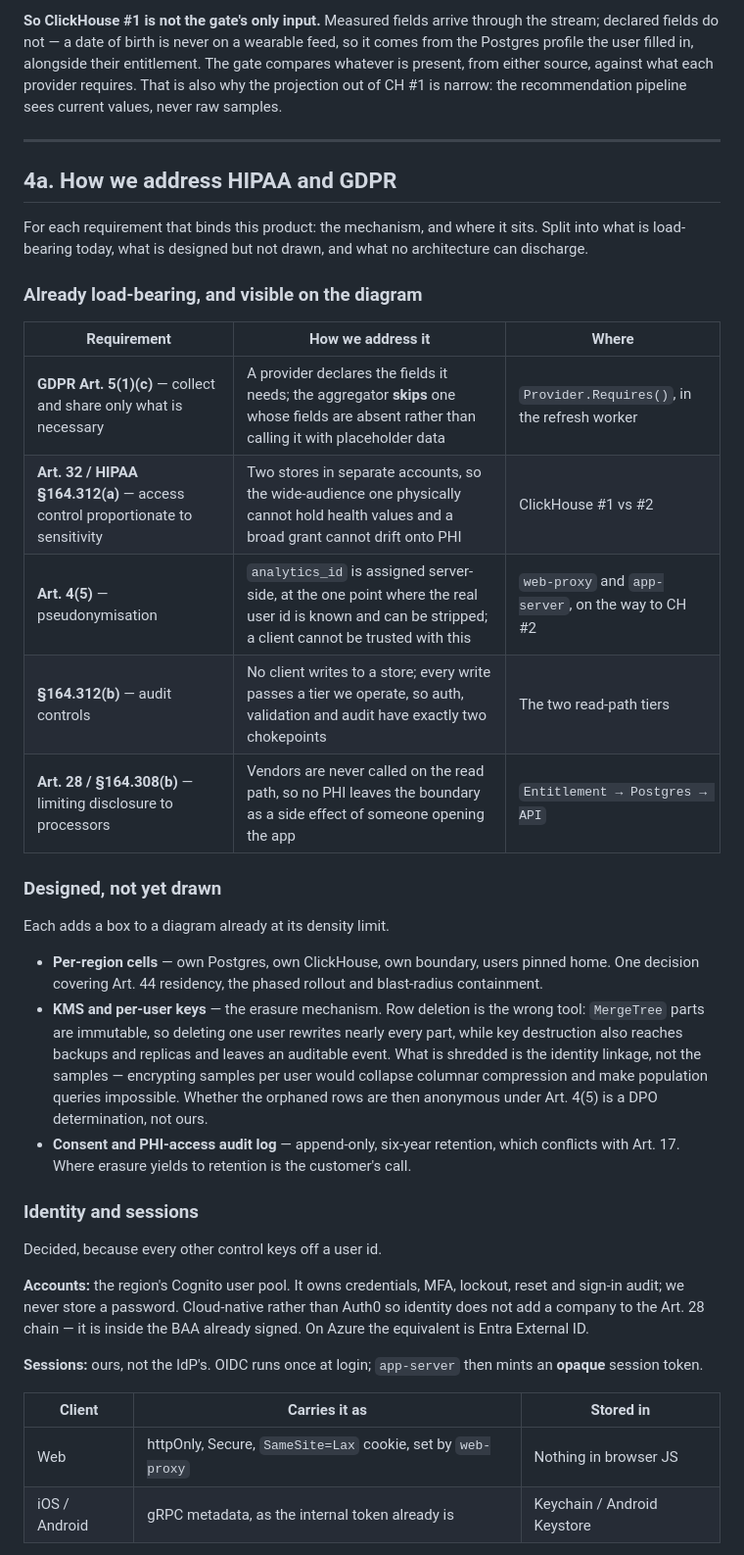
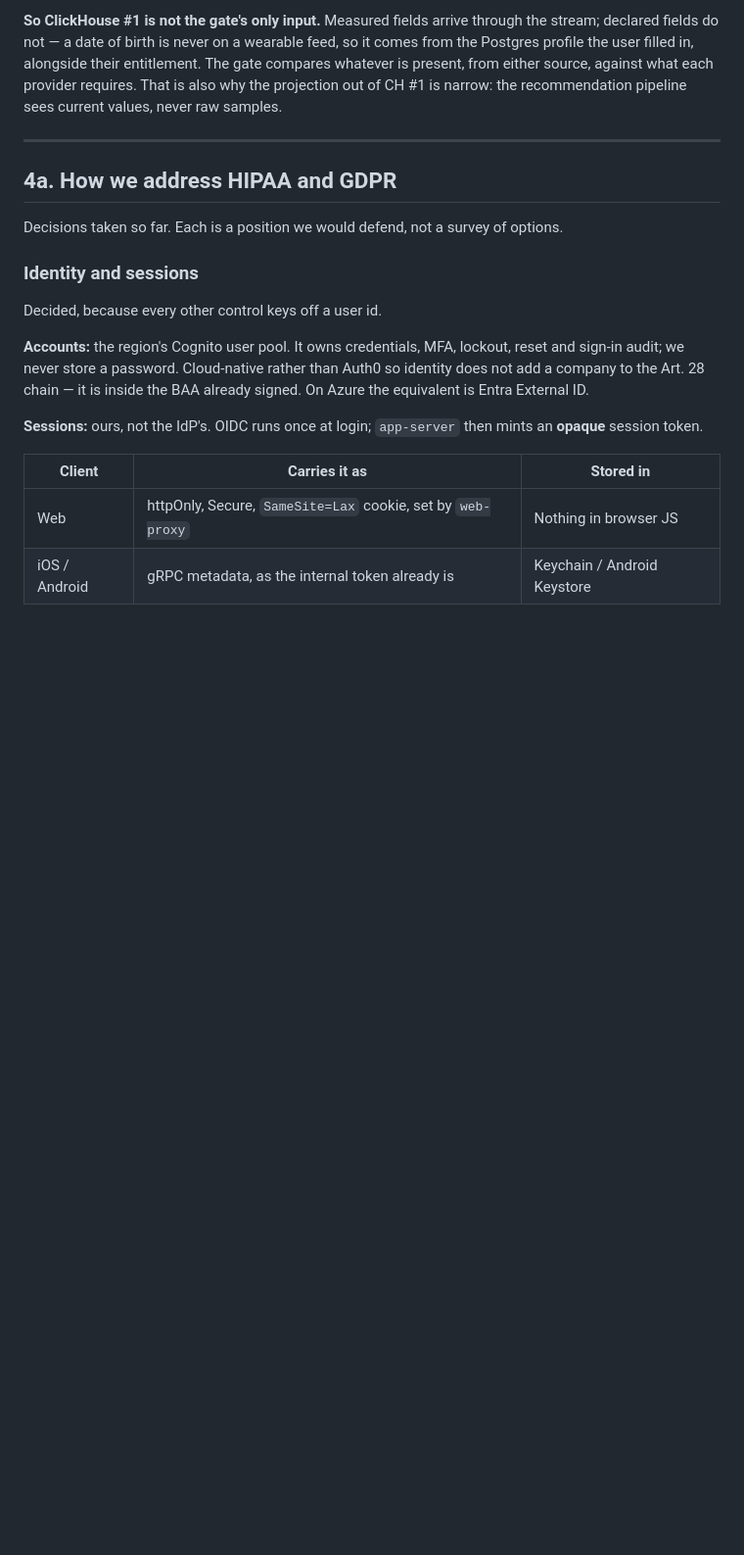
Before and after one commit to alexeykomov/asmt-session-2026-08-03, a Markdown page: docs/architecture-diagrams.md, the part around one of its changes. Shown at 98% size. Rendered like a GitHub page; blank space fills up the shorter version.

```diff
--- a/docs/architecture-diagrams.md
+++ b/docs/architecture-diagrams.md
@@ -315,37 +315,8 @@ narrow: the recommendation pipeline sees current values, never raw samples.
 
 ## 4a. How we address HIPAA and GDPR
 
-For each requirement that binds this product: the mechanism, and where it
-sits. Split into what is load-bearing today, what is designed but not drawn,
-and what no architecture can discharge.
-
-### Already load-bearing, and visible on the diagram
-
-| Requirement | How we address it | Where |
-|---|---|---|
-| **GDPR Art. 5(1)(c)** — collect and share only what is necessary | A provider declares the fields it needs; the aggregator **skips** one whose fields are absent rather than calling it with placeholder data | `Provider.Requires()`, in the refresh worker |
-| **Art. 32 / HIPAA §164.312(a)** — access control proportionate to sensitivity | Two stores in separate accounts, so the wide-audience one physically cannot hold health values and a broad grant cannot drift onto PHI | ClickHouse #1 vs #2 |
-| **Art. 4(5)** — pseudonymisation | `analytics_id` is assigned server-side, at the one point where the real user id is known and can be stripped; a client cannot be trusted with this | `web-proxy` and `app-server`, on the way to CH #2 |
-| **§164.312(b)** — audit controls | No client writes to a store; every write passes a tier we operate, so auth, validation and audit have exactly two chokepoints | The two read-path tiers |
-| **Art. 28 / §164.308(b)** — limiting disclosure to processors | Vendors are never called on the read path, so no PHI leaves the boundary as a side effect of someone opening the app | `Entitlement → Postgres → API` |
-
-### Designed, not yet drawn
-
-Each adds a box to a diagram already at its density limit.
-
-- **Per-region cells** — own Postgres, own ClickHouse, own boundary, users
-  pinned home. One decision covering Art. 44 residency, the phased rollout and
-  blast-radius containment.
-- **KMS and per-user keys** — the erasure mechanism. Row deletion is the wrong
-  tool: `MergeTree` parts are immutable, so deleting one user rewrites nearly
-  every part, while key destruction also reaches backups and replicas and
-  leaves an auditable event. What is shredded is the identity linkage, not the
-  samples — encrypting samples per user would collapse columnar compression
-  and make population queries impossible. Whether the orphaned rows are then
-  anonymous under Art. 4(5) is a DPO determination, not ours.
-- **Consent and PHI-access audit log** — append-only, six-year retention,
-  which conflicts with Art. 17. Where erasure yields to retention is the
-  customer's call.
+Decisions taken so far. Each is a position we would defend, not a survey of
+options.
 
 ### Identity and sessions
 
```
Also changed, not shown: other parts of docs/architecture-diagrams.md (+0 -38 lines).
